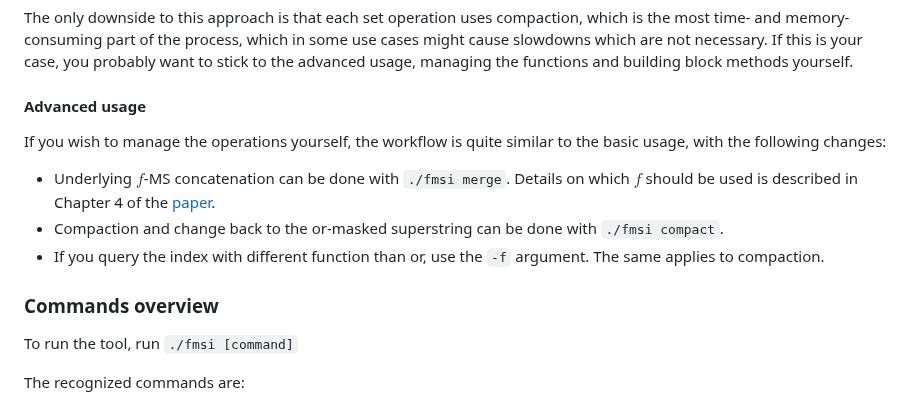
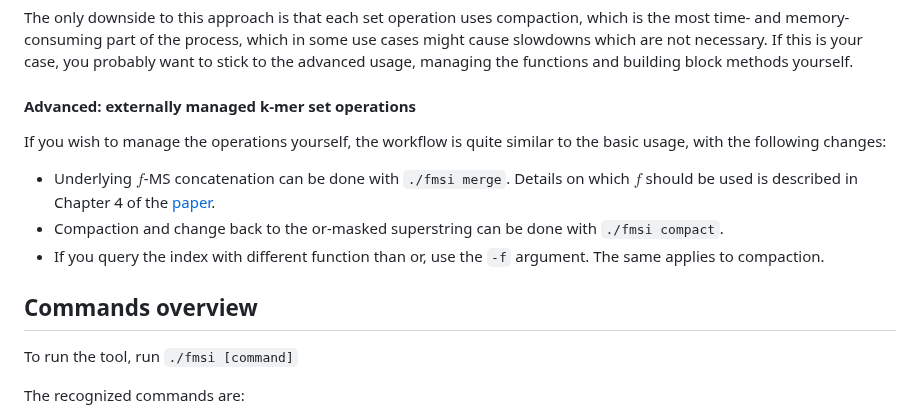
Before and after one commit to OndrejSladky/fmsi, a Markdown page: README.md, the part around one of its changes. Rendered like a GitHub page.

```diff
--- a/README.md
+++ b/README.md
@@ -120,14 +111,14 @@ The only downside to this approach is that each set operation uses compaction, w
 part of the process, which in some use cases might cause slowdowns which are not necessary. If this is your case,
 you probably want to stick to the advanced usage, managing the functions and building block methods yourself.
 
-#### Advanced usage
+#### Advanced: externally managed k-mer set operations
 
 If you wish to manage the operations yourself, the workflow is quite similar to the basic usage, with the following changes:
 - Underlying $f$-MS concatenation can be done with `./fmsi merge`. Details on which $f$ should be used is described in Chapter 4 of the [paper](https://doi.org/10.1101/2024.03.06.583483).
 - Compaction and change back to the or-masked superstring can be done with `./fmsi compact`.
 - If you query the index with different function than or, use the `-f` argument. The same applies to compaction.
 
-### Commands overview
+## Commands overview
 
 To run the tool, run `./fmsi [command]`
 
```
Also changed, not shown: other parts of README.md (+34 -43 lines).
